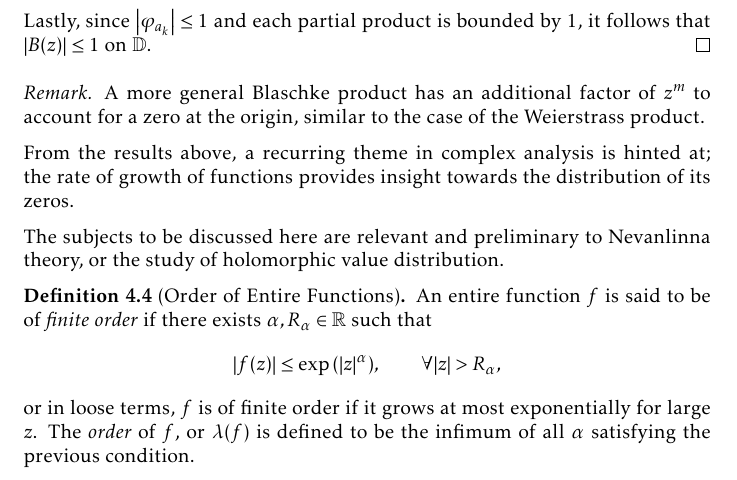
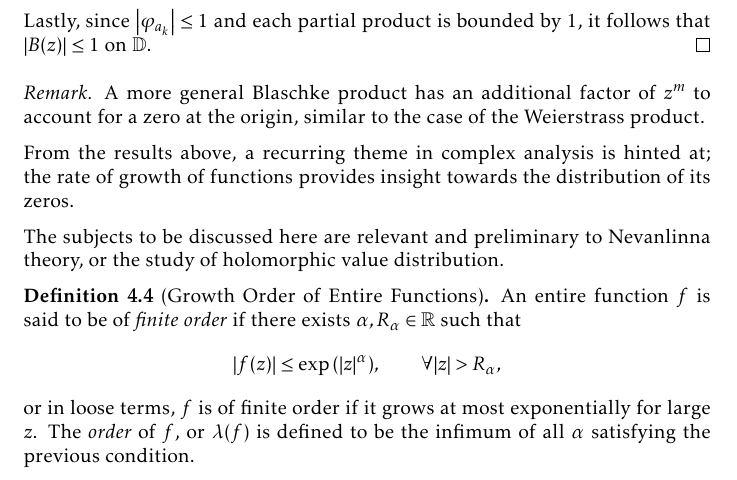
Before and after one commit to slipperking/complex-analysis-latex, a LaTeX document (main.tex): part of page 114 of 153, cut so that both start at the same text. Compiled offline with pdfLaTeX.

Commit message:
overleaf_to_git (Sat Aug  9 22:40:19 2025 -0700): update main.tex from r19467 to r19468

```diff
--- a/main.tex
+++ b/main.tex
@@ -2604,7 +2604,7 @@ Since the summation on the right is negative, we have the following consequence:
 From the results above, a recurring theme in complex analysis is hinted at; the rate of growth of functions provides insight towards the distribution of its zeros.
 
 The subjects to be discussed here are relevant and preliminary to Nevanlinna theory, or the study of holomorphic value distribution.
-\begin{definition}[Order of Entire Functions]
+\begin{definition}[Growth Order of Entire Functions]
     An entire function \(f\) is said to be of \textit{finite order} if there exists \(\alpha, R_\alpha\in\mathbb{R}\) such that \[\abs{f(z)}\leq\exp\qty(\abs{z}^\alpha),\qquad\forall\abs{z}>R_\alpha,\] or in loose terms, \(f\) is of finite order if it grows at most exponentially for large \(z\). The \textit{order} of \(f\), or \(\lambda\qty(f)\) is defined to be the infimum of all \(\alpha\) satisfying the previous condition.
 \end{definition}
 \begin{example}\label{ex:sinproductformula}
```
